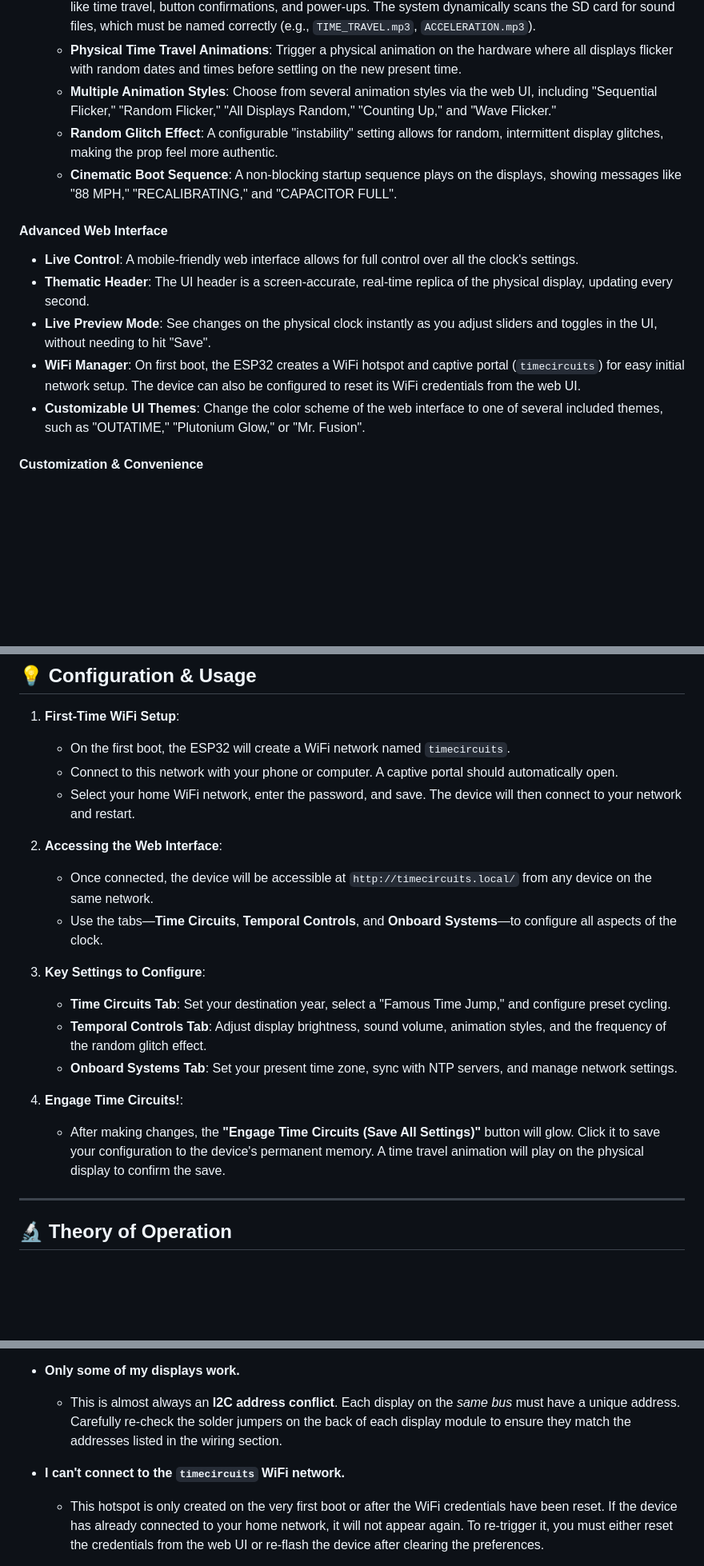
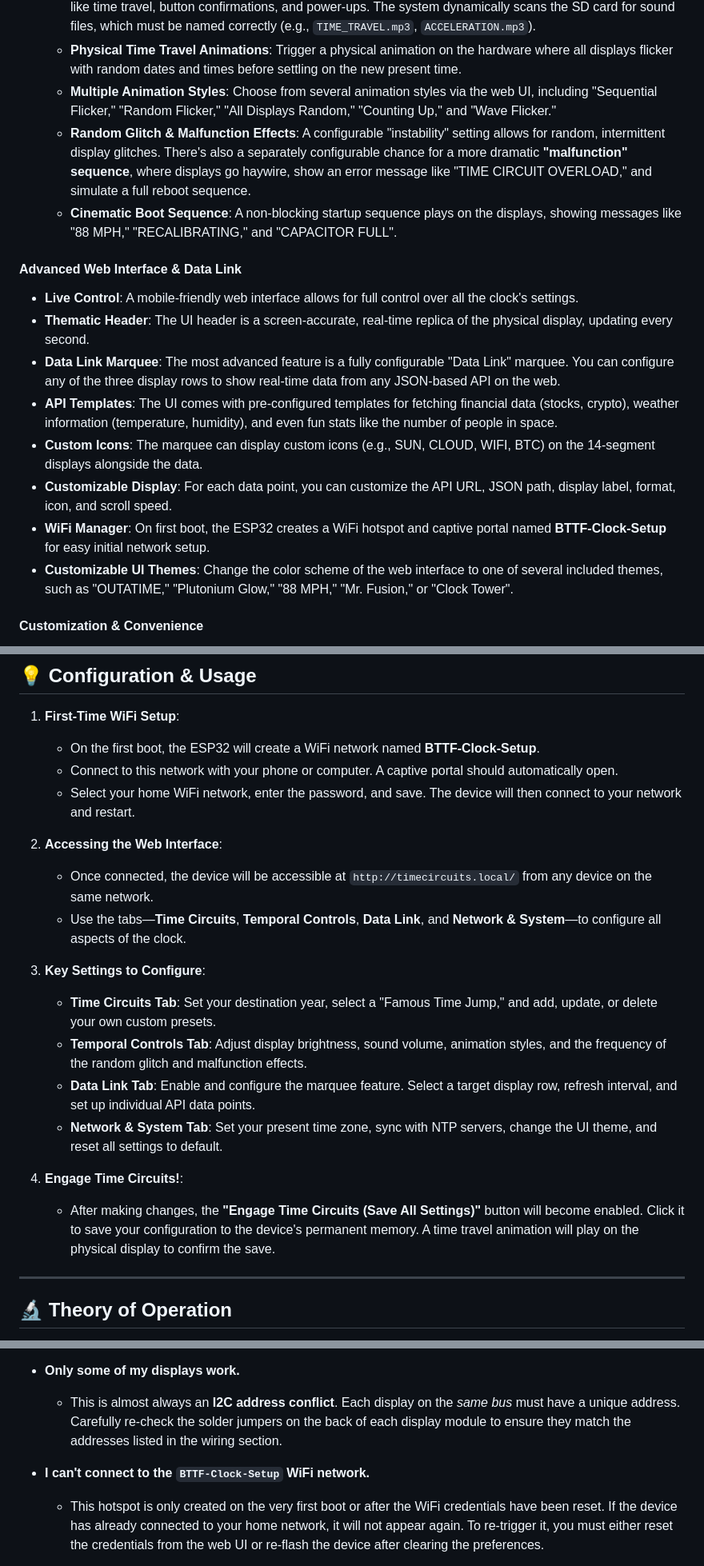
Before and after one commit to rananna/back-to-the-future-timecircuits, a Markdown page: readme.md, 3 parts joined by grey strips. Shown at 80% size. Rendered like a GitHub page; blank space fills up the shorter version.

```diff
--- a/readme.md
+++ b/readme.md
@@ -61,15 +61,18 @@ This project is more than just a clock; it's a feature-packed, interactive prop
     * **Dynamic Sound Effects**: An integrated DFPlayer Mini MP3 module plays iconic movie sounds for events like time travel, button confirmations, and power-ups. The system dynamically scans the SD card for sound files, which must be named correctly (e.g., `TIME_TRAVEL.mp3`, `ACCELERATION.mp3`).
     * **Physical Time Travel Animations**: Trigger a physical animation on the hardware where all displays flicker with random dates and times before settling on the new present time.
     * **Multiple Animation Styles**: Choose from several animation styles via the web UI, including "Sequential Flicker," "Random Flicker," "All Displays Random," "Counting Up," and "Wave Flicker."
-    * **Random Glitch Effect**: A configurable "instability" setting allows for random, intermittent display glitches, making the prop feel more authentic.
+    * **Random Glitch & Malfunction Effects**: A configurable "instability" setting allows for random, intermittent display glitches. There's also a separately configurable chance for a more dramatic **"malfunction" sequence**, where displays go haywire, show an error message like "TIME CIRCUIT OVERLOAD," and simulate a full reboot sequence.
     * **Cinematic Boot Sequence**: A non-blocking startup sequence plays on the displays, showing messages like "88 MPH," "RECALIBRATING," and "CAPACITOR FULL".
 
-#### **Advanced Web Interface**
+#### **Advanced Web Interface & Data Link**
 * **Live Control**: A mobile-friendly web interface allows for full control over all the clock's settings.
 * **Thematic Header**: The UI header is a screen-accurate, real-time replica of the physical display, updating every second.
-* **Live Preview Mode**: See changes on the physical clock instantly as you adjust sliders and toggles in the UI, without needing to hit "Save".
-* **WiFi Manager**: On first boot, the ESP32 creates a WiFi hotspot and captive portal (`timecircuits`) for easy initial network setup. The device can also be configured to reset its WiFi credentials from the web UI.
-* **Customizable UI Themes**: Change the color scheme of the web interface to one of several included themes, such as "OUTATIME," "Plutonium Glow," or "Mr. Fusion".
+* **Data Link Marquee**: The most advanced feature is a fully configurable "Data Link" marquee. You can configure any of the three display rows to show real-time data from any JSON-based API on the web.
+* **API Templates**: The UI comes with pre-configured templates for fetching financial data (stocks, crypto), weather information (temperature, humidity), and even fun stats like the number of people in space.
+* **Custom Icons**: The marquee can display custom icons (e.g., SUN, CLOUD, WIFI, BTC) on the 14-segment displays alongside the data.
+* **Customizable Display**: For each data point, you can customize the API URL, JSON path, display label, format, icon, and scroll speed.
+* **WiFi Manager**: On first boot, the ESP32 creates a WiFi hotspot and captive portal named **BTTF-Clock-Setup** for easy initial network setup.
+* **Customizable UI Themes**: Change the color scheme of the web interface to one of several included themes, such as "OUTATIME," "Plutonium Glow," "88 MPH," "Mr. Fusion," or "Clock Tower".
 
 #### **Customization & Convenience**
 * **Live Wind Speedometer Mode**: Switch the "Last Time Departed" row into a real-time speedometer that shows the current wind speed for your geographic location, fetched from the Open-Meteo API.
@@ -225,21 +226,22 @@ This project uses two separate I2C buses to manage all 12 displays without addre
 ## 💡 Configuration & Usage
 
 1.  **First-Time WiFi Setup**:
-    * On the first boot, the ESP32 will create a WiFi network named `timecircuits`.
+    * On the first boot, the ESP32 will create a WiFi network named **BTTF-Clock-Setup**.
     * Connect to this network with your phone or computer. A captive portal should automatically open.
     * Select your home WiFi network, enter the password, and save. The device will then connect to your network and restart.
 
 2.  **Accessing the Web Interface**:
     * Once connected, the device will be accessible at `http://timecircuits.local/` from any device on the same network.
-    * Use the tabs—**Time Circuits**, **Temporal Controls**, and **Onboard Systems**—to configure all aspects of the clock.
+    * Use the tabs—**Time Circuits**, **Temporal Controls**, **Data Link**, and **Network & System**—to configure all aspects of the clock.
 
 3.  **Key Settings to Configure**:
-    * **Time Circuits Tab**: Set your destination year, select a "Famous Time Jump," and configure preset cycling.
-    * **Temporal Controls Tab**: Adjust display brightness, sound volume, animation styles, and the frequency of the random glitch effect.
-    * **Onboard Systems Tab**: Set your present time zone, sync with NTP servers, and manage network settings.
+    * **Time Circuits Tab**: Set your destination year, select a "Famous Time Jump," and add, update, or delete your own custom presets.
+    * **Temporal Controls Tab**: Adjust display brightness, sound volume, animation styles, and the frequency of the random glitch and malfunction effects.
+    * **Data Link Tab**: Enable and configure the marquee feature. Select a target display row, refresh interval, and set up individual API data points.
+    * **Network & System Tab**: Set your present time zone, sync with NTP servers, change the UI theme, and reset all settings to default.
 
 4.  **Engage Time Circuits!**:
-    * After making changes, the **"Engage Time Circuits (Save All Settings)"** button will glow. Click it to save your configuration to the device's permanent memory. A time travel animation will play on the physical display to confirm the save.
+    * After making changes, the **"Engage Time Circuits (Save All Settings)"** button will become enabled. Click it to save your configuration to the device's permanent memory. A time travel animation will play on the physical display to confirm the save.
 
 ---
 
@@ -275,7 +277,7 @@ Having trouble? Here are some common issues and their solutions.
 * **Only some of my displays work.**
     * This is almost always an **I2C address conflict**. Each display on the *same bus* must have a unique address. Carefully re-check the solder jumpers on the back of each display module to ensure they match the addresses listed in the wiring section.
 
-* **I can't connect to the `timecircuits` WiFi network.**
+* **I can't connect to the `BTTF-Clock-Setup` WiFi network.**
     * This hotspot is only created on the very first boot or after the WiFi credentials have been reset. If the device has already connected to your home network, it will not appear again. To re-trigger it, you must either reset the credentials from the web UI or re-flash the device after clearing the preferences.
 
 * **The web interface shows "Not Found" or is missing content.**
```
Also changed, not shown: other parts of readme.md (+2 -4 lines).
